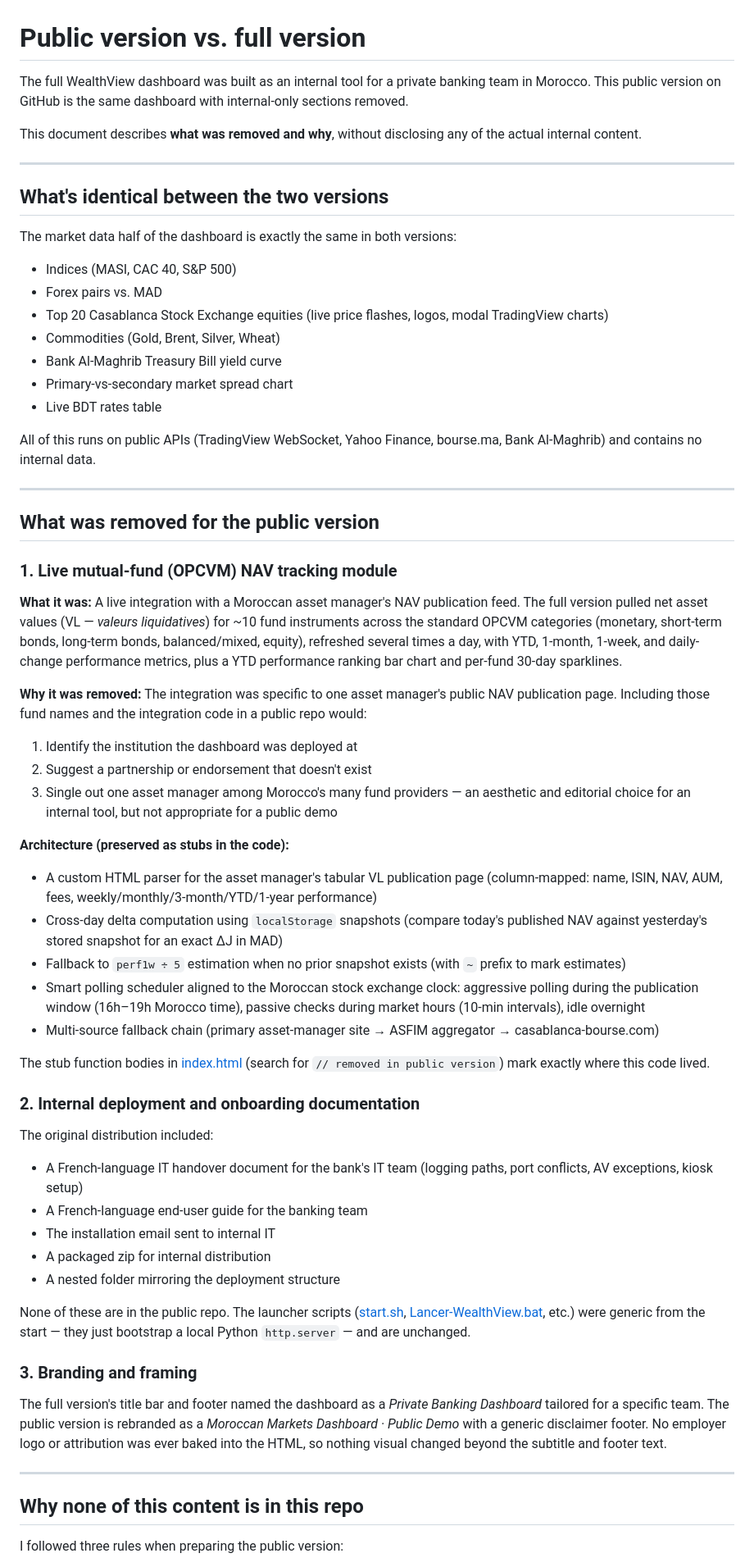
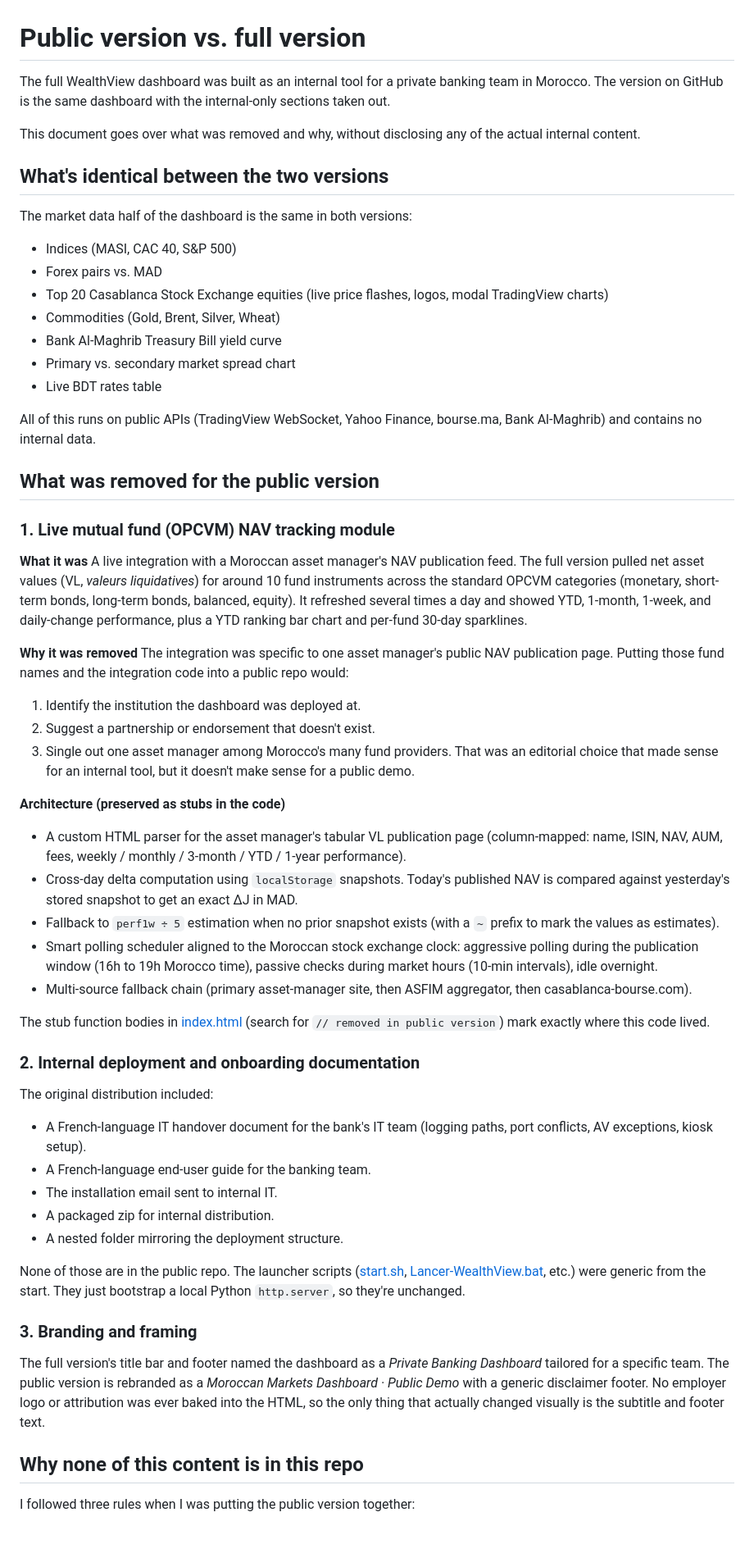
Before and after one commit to ak-ships/wealthview-demo, a Markdown page: PUBLIC-VS-PRIVATE.md, the part around one of its changes. Shown at 82% size. Drawn GitHub-style; blank space fills up the shorter version.

```diff
--- a/PUBLIC-VS-PRIVATE.md
+++ b/PUBLIC-VS-PRIVATE.md
@@ -1,47 +1,43 @@
 # Public version vs. full version
 
-The full WealthView dashboard was built as an internal tool for a private banking team in Morocco. This public version on GitHub is the same dashboard with internal-only sections removed.
+The full WealthView dashboard was built as an internal tool for a private banking team in Morocco. The version on GitHub is the same dashboard with the internal-only sections taken out.
 
-This document describes **what was removed and why**, without disclosing any of the actual internal content.
-
----
+This document goes over what was removed and why, without disclosing any of the actual internal content.
 
 ## What's identical between the two versions
 
-The market data half of the dashboard is exactly the same in both versions:
+The market data half of the dashboard is the same in both versions:
 
-- Indices (MASI, CAC 40, S&P 500)
-- Forex pairs vs. MAD
-- Top 20 Casablanca Stock Exchange equities (live price flashes, logos, modal TradingView charts)
-- Commodities (Gold, Brent, Silver, Wheat)
-- Bank Al-Maghrib Treasury Bill yield curve
-- Primary-vs-secondary market spread chart
-- Live BDT rates table
+* Indices (MASI, CAC 40, S&P 500)
+* Forex pairs vs. MAD
+* Top 20 Casablanca Stock Exchange equities (live price flashes, logos, modal TradingView charts)
+* Commodities (Gold, Brent, Silver, Wheat)
+* Bank Al-Maghrib Treasury Bill yield curve
+* Primary vs. secondary market spread chart
+* Live BDT rates table
 
 All of this runs on public APIs (TradingView WebSocket, Yahoo Finance, bourse.ma, Bank Al-Maghrib) and contains no internal data.
 
----
-
 ## What was removed for the public version
 
-### 1. Live mutual-fund (OPCVM) NAV tracking module
+### 1. Live mutual fund (OPCVM) NAV tracking module
 
-**What it was:**
-A live integration with a Moroccan asset manager's NAV publication feed. The full version pulled net asset values (VL — *valeurs liquidatives*) for ~10 fund instruments across the standard OPCVM categories (monetary, short-term bonds, long-term bonds, balanced/mixed, equity), refreshed several times a day, with YTD, 1-month, 1-week, and daily-change performance metrics, plus a YTD performance ranking bar chart and per-fund 30-day sparklines.
+**What it was**
+A live integration with a Moroccan asset manager's NAV publication feed. The full version pulled net asset values (VL, *valeurs liquidatives*) for around 10 fund instruments across the standard OPCVM categories (monetary, short-term bonds, long-term bonds, balanced, equity). It refreshed several times a day and showed YTD, 1-month, 1-week, and daily-change performance, plus a YTD ranking bar chart and per-fund 30-day sparklines.
 
-**Why it was removed:**
-The integration was specific to one asset manager's public NAV publication page. Including those fund names and the integration code in a public repo would:
+**Why it was removed**
+The integration was specific to one asset manager's public NAV publication page. Putting those fund names and the integration code into a public repo would:
 
-1. Identify the institution the dashboard was deployed at
-2. Suggest a partnership or endorsement that doesn't exist
-3. Single out one asset manager among Morocco's many fund providers — an aesthetic and editorial choice for an internal tool, but not appropriate for a public demo
+1. Identify the institution the dashboard was deployed at.
+2. Suggest a partnership or endorsement that doesn't exist.
+3. Single out one asset manager among Morocco's many fund providers. That was an editorial choice that made sense for an internal tool, but it doesn't make sense for a public demo.
 
-**Architecture (preserved as stubs in the code):**
-- A custom HTML parser for the asset manager's tabular VL publication page (column-mapped: name, ISIN, NAV, AUM, fees, weekly/monthly/3-month/YTD/1-year performance)
-- Cross-day delta computation using `localStorage` snapshots (compare today's published NAV against yesterday's stored snapshot for an exact ΔJ in MAD)
-- Fallback to `perf1w ÷ 5` estimation when no prior snapshot exists (with `~` prefix to mark estimates)
-- Smart polling scheduler aligned to the Moroccan stock exchange clock: aggressive polling during the publication window (16h–19h Morocco time), passive checks during market hours (10-min intervals), idle overnight
-- Multi-source fallback chain (primary asset-manager site → ASFIM aggregator → casablanca-bourse.com)
+**Architecture (preserved as stubs in the code)**
+* A custom HTML parser for the asset manager's tabular VL publication page (column-mapped: name, ISIN, NAV, AUM, fees, weekly / monthly / 3-month / YTD / 1-year performance).
+* Cross-day delta computation using `localStorage` snapshots. Today's published NAV is compared against yesterday's stored snapshot to get an exact ΔJ in MAD.
+* Fallback to `perf1w ÷ 5` estimation when no prior snapshot exists (with a `~` prefix to mark the values as estimates).
+* Smart polling scheduler aligned to the Moroccan stock exchange clock: aggressive polling during the publication window (16h to 19h Morocco time), passive checks during market hours (10-min intervals), idle overnight.
+* Multi-source fallback chain (primary asset-manager site, then ASFIM aggregator, then casablanca-bourse.com).
 
 The stub function bodies in [index.html](index.html) (search for `// removed in public version`) mark exactly where this code lived.
 
@@ -49,21 +45,19 @@ The stub function bodies in [index.html](index.html) (search for `// removed in
 
 The original distribution included:
 
-- A French-language IT handover document for the bank's IT team (logging paths, port conflicts, AV exceptions, kiosk setup)
-- A French-language end-user guide for the banking team
-- The installation email sent to internal IT
-- A packaged zip for internal distribution
-- A nested folder mirroring the deployment structure
+* A French-language IT handover document for the bank's IT team (logging paths, port conflicts, AV exceptions, kiosk setup).
+* A French-language end-user guide for the banking team.
+* The installation email sent to internal IT.
+* A packaged zip for internal distribution.
+* A nested folder mirroring the deployment structure.
 
-None of these are in the public repo. The launcher scripts ([start.sh](start.sh), [Lancer-WealthView.bat](Lancer-WealthView.bat), etc.) were generic from the start — they just bootstrap a local Python `http.server` — and are unchanged.
+None of those are in the public repo. The launcher scripts ([start.sh](start.sh), [Lancer-WealthView.bat](Lancer-WealthView.bat), etc.) were generic from the start. They just bootstrap a local Python `http.server`, so they're unchanged.
 
 ### 3. Branding and framing
 
-The full version's title bar and footer named the dashboard as a *Private Banking Dashboard* tailored for a specific team. The public version is rebranded as a *Moroccan Markets Dashboard · Public Demo* with a generic disclaimer footer. No employer logo or attribution was ever baked into the HTML, so nothing visual changed beyond the subtitle and footer text.
-
----
+The full version's title bar and footer named the dashboard as a *Private Banking Dashboard* tailored for a specific team. The public version is rebranded as a *Moroccan Markets Dashboard · Public Demo* with a generic disclaimer footer. No employer logo or attribution was ever baked into the HTML, so the only thing that actually changed visually is the subtitle and footer text.
 
 ## Why none of this content is in this repo
 
-I followed three rules when preparing the public version:
+I followed three rules when I was putting the public version together:
 
```
Also changed, not shown: other parts of PUBLIC-VS-PRIVATE.md (+5 -7 lines), README.md (+43 -64 lines).
